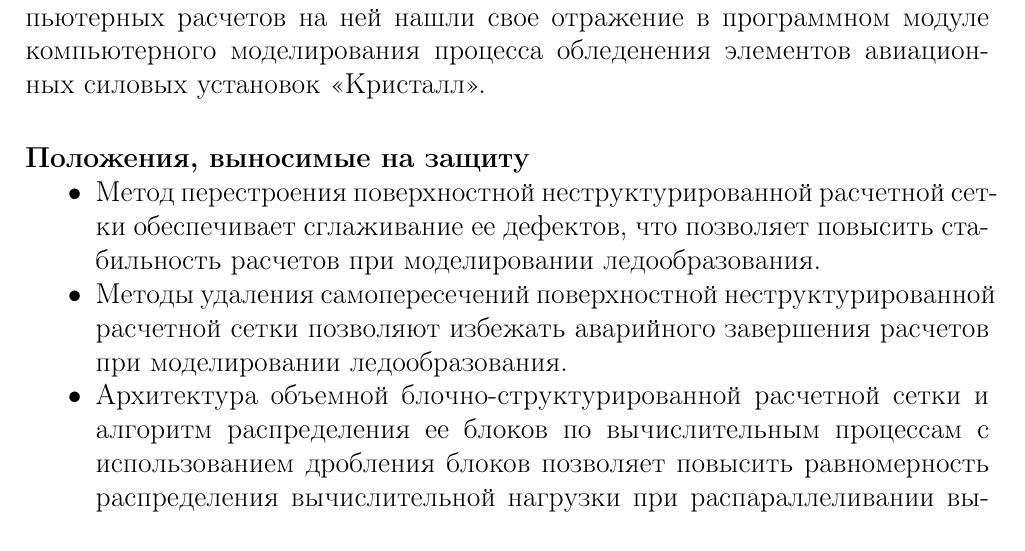
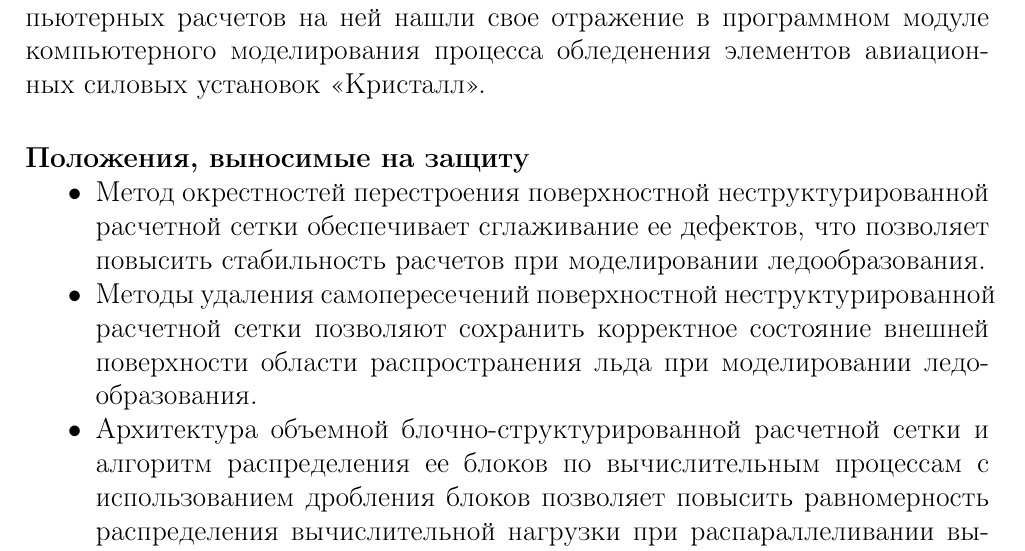
Before and after one commit to r-aax/phd, a LaTeX document (text/text_autoreferat.tex, which reads text/text_statements.tex): part of page 7 of 47, cut so that both start at the same text. Compiled offline with pdfLaTeX.

Commit message:
statements correction

```diff
--- a/text/text_statements.tex
+++ b/text/text_statements.tex
@@ -1,7 +1,7 @@
 \paragraph{Положения, выносимые на защиту}
 \begin{itemize}[noitemsep,topsep=0pt,parsep=0pt,partopsep=0pt]
-\item Метод перестроения поверхностной неструктурированной расчетной сетки обеспечивает сглаживание ее дефектов, что позволяет повысить стабильность расчетов при моделировании ледообразования.
-\item Методы удаления самопересечений поверхностной не\-структурированной расчетной сетки позволяют избежать аварийного завершения расчетов при моделировании ледообразования.
+\item Метод окрестностей перестроения поверхностной неструктурированной расчетной сетки обеспечивает сглаживание ее дефектов, что позволяет повысить стабильность расчетов при моделировании ледообразования.
+\item Методы удаления самопересечений поверхностной не\-структурированной расчетной сетки позволяют сохранить корректное состояние внешней поверхности области распространения льда при моделировании ледообразования.
 \item Архитектура объемной блочно-структурированной расчетной сетки и алгоритм распределения ее блоков по вычислительным процессам с использованием дробления блоков позволяет повысить равномерность распределения вычислительной нагрузки при распараллеливании вычислений в модели с передачей сообщений.
 \item Алгоритм сглаживания границ между доменами поверхностной неструктурированной расчетной сетки обеспечивает нахождение точного решения и уменьшает объем пересылаемых данных во время межпроцессных обменов при распараллеливании вычислений в модели с передачей сообщений.
 \item Методика векторизации программного кода и методы повышения производительности расчетов при помощи векторизации обеспечивают кратное ускорение на широком классе приложений для высокопроизводительных вычислений.
```
